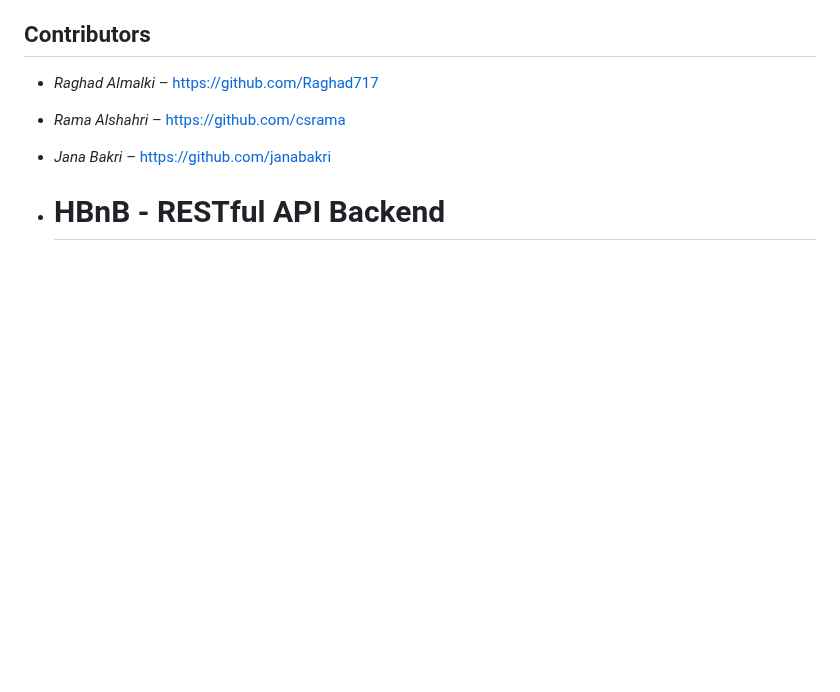
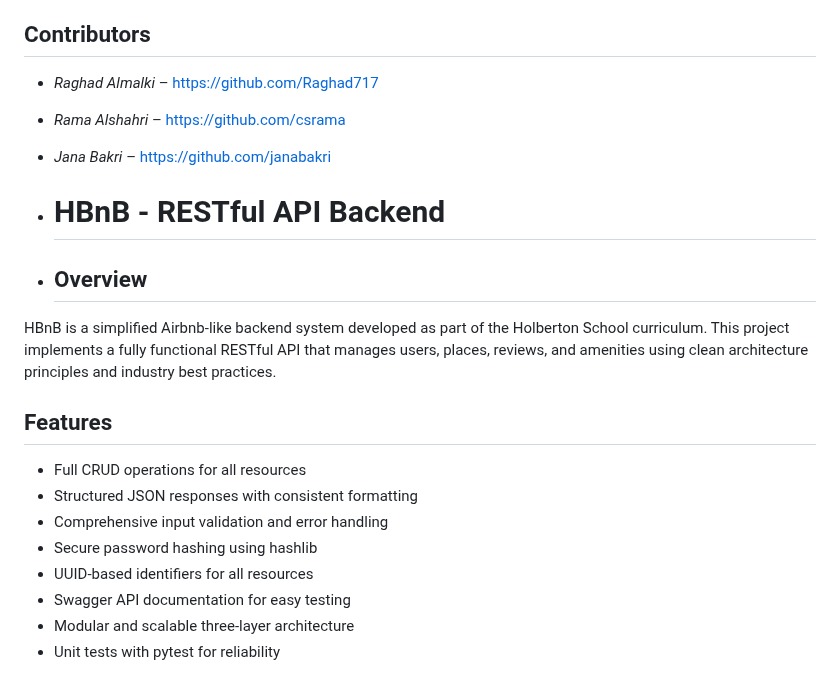
Before and after one commit to janabakri/holbertonschool-hbnb, a Markdown page: README.md, the part around the change. GitHub-like rendering; blank space fills up the shorter version.

Commit message:
Enhance README with project overview and features
Added project overview and features to README.

```diff
--- a/README.md
+++ b/README.md
@@ -338,4 +338,17 @@ Analytics Integration: Usage tracking and business intelligence
 
 - # HBnB - RESTful API Backend
 
--
+- ## Overview
+
+HBnB is a simplified Airbnb-like backend system developed as part of the Holberton School curriculum. This project implements a fully functional RESTful API that manages users, places, reviews, and amenities using clean architecture principles and industry best practices.
+
+## Features
+
+- Full CRUD operations for all resources
+- Structured JSON responses with consistent formatting
+- Comprehensive input validation and error handling
+- Secure password hashing using hashlib
+- UUID-based identifiers for all resources
+- Swagger API documentation for easy testing
+- Modular and scalable three-layer architecture
+- Unit tests with pytest for reliability
```
